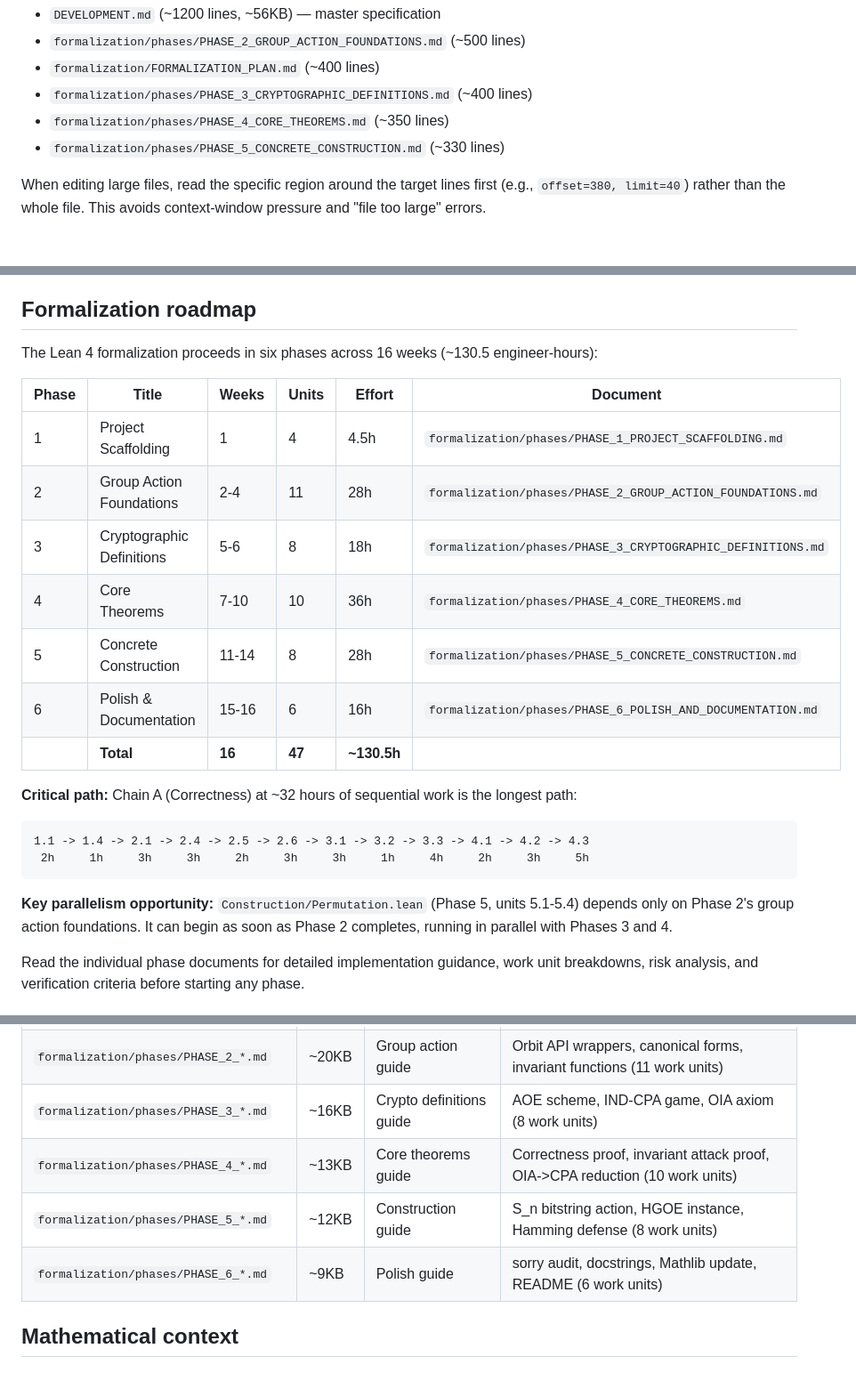
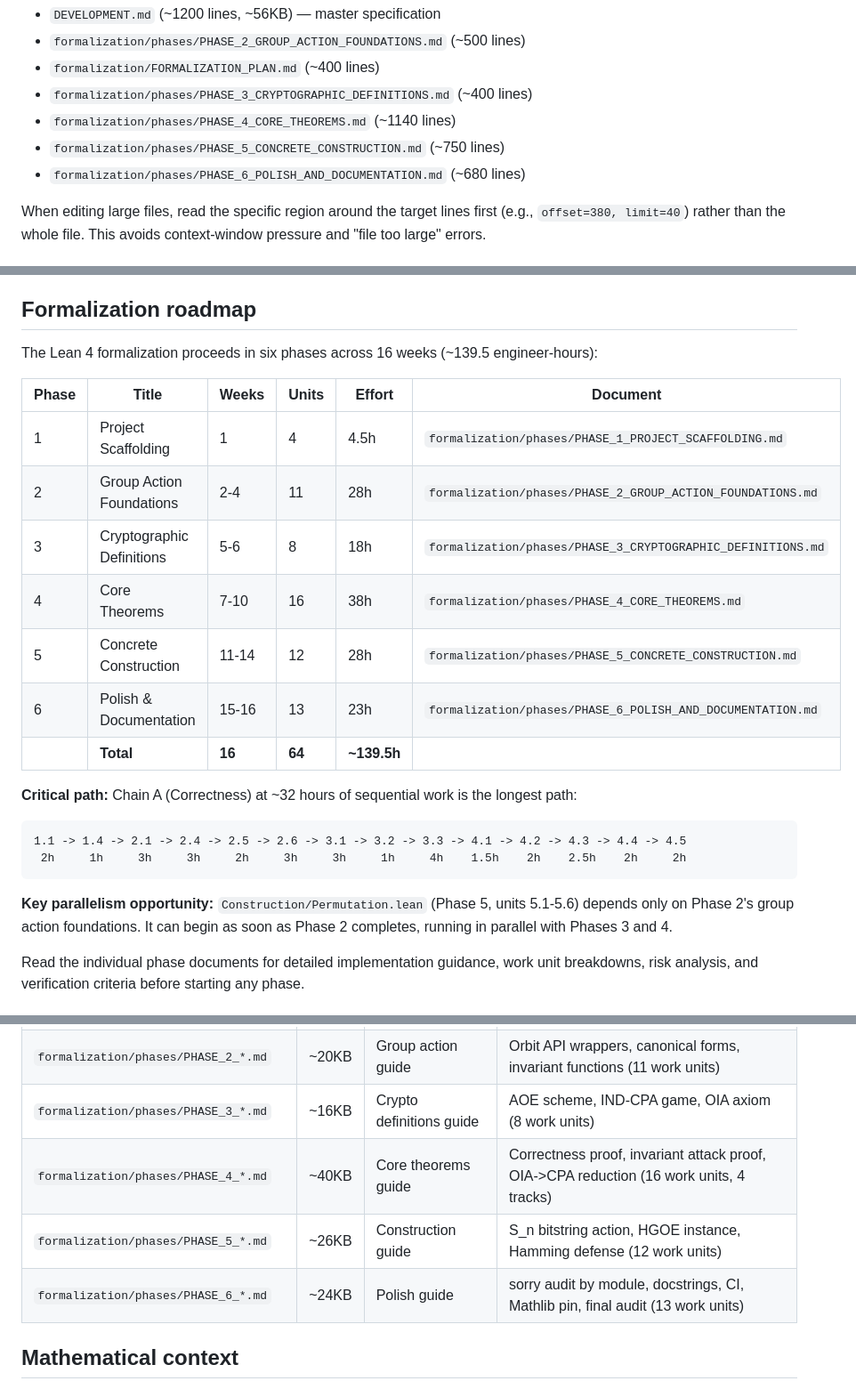
Before and after one commit to hatter6822/Orbcrypt, a Markdown page: CLAUDE.md, 3 parts joined by grey strips. Shown at 89% size. GitHub-like rendering.

````diff
--- a/CLAUDE.md
+++ b/CLAUDE.md
@@ -122,8 +122,9 @@ Read(file_path, offset=501, limit=500)   # lines 501-1000
 - `formalization/phases/PHASE_2_GROUP_ACTION_FOUNDATIONS.md` (~500 lines)
 - `formalization/FORMALIZATION_PLAN.md` (~400 lines)
 - `formalization/phases/PHASE_3_CRYPTOGRAPHIC_DEFINITIONS.md` (~400 lines)
-- `formalization/phases/PHASE_4_CORE_THEOREMS.md` (~350 lines)
-- `formalization/phases/PHASE_5_CONCRETE_CONSTRUCTION.md` (~330 lines)
+- `formalization/phases/PHASE_4_CORE_THEOREMS.md` (~1140 lines)
+- `formalization/phases/PHASE_5_CONCRETE_CONSTRUCTION.md` (~750 lines)
+- `formalization/phases/PHASE_6_POLISH_AND_DOCUMENTATION.md` (~680 lines)
 
 When editing large files, read the specific region around the target lines first (e.g., `offset=380, limit=40`) rather than the whole file. This avoids context-window pressure and "file too large" errors.
 
@@ -241,25 +242,25 @@ The formalization depends heavily on Mathlib's group action library. Familiarity
 
 ## Formalization roadmap
 
-The Lean 4 formalization proceeds in six phases across 16 weeks (~130.5 engineer-hours):
+The Lean 4 formalization proceeds in six phases across 16 weeks (~139.5 engineer-hours):
 
 | Phase | Title | Weeks | Units | Effort | Document |
 |-------|-------|-------|-------|--------|----------|
 | 1 | Project Scaffolding | 1 | 4 | 4.5h | `formalization/phases/PHASE_1_PROJECT_SCAFFOLDING.md` |
 | 2 | Group Action Foundations | 2-4 | 11 | 28h | `formalization/phases/PHASE_2_GROUP_ACTION_FOUNDATIONS.md` |
 | 3 | Cryptographic Definitions | 5-6 | 8 | 18h | `formalization/phases/PHASE_3_CRYPTOGRAPHIC_DEFINITIONS.md` |
-| 4 | Core Theorems | 7-10 | 10 | 36h | `formalization/phases/PHASE_4_CORE_THEOREMS.md` |
-| 5 | Concrete Construction | 11-14 | 8 | 28h | `formalization/phases/PHASE_5_CONCRETE_CONSTRUCTION.md` |
-| 6 | Polish & Documentation | 15-16 | 6 | 16h | `formalization/phases/PHASE_6_POLISH_AND_DOCUMENTATION.md` |
-| | **Total** | **16** | **47** | **~130.5h** | |
+| 4 | Core Theorems | 7-10 | 16 | 38h | `formalization/phases/PHASE_4_CORE_THEOREMS.md` |
+| 5 | Concrete Construction | 11-14 | 12 | 28h | `formalization/phases/PHASE_5_CONCRETE_CONSTRUCTION.md` |
+| 6 | Polish & Documentation | 15-16 | 13 | 23h | `formalization/phases/PHASE_6_POLISH_AND_DOCUMENTATION.md` |
+| | **Total** | **16** | **64** | **~139.5h** | |
 
 **Critical path:** Chain A (Correctness) at ~32 hours of sequential work is the longest path:
 ```
-1.1 -> 1.4 -> 2.1 -> 2.4 -> 2.5 -> 2.6 -> 3.1 -> 3.2 -> 3.3 -> 4.1 -> 4.2 -> 4.3
- 2h     1h     3h     3h     2h     3h     3h     1h     4h     2h     3h     5h
+1.1 -> 1.4 -> 2.1 -> 2.4 -> 2.5 -> 2.6 -> 3.1 -> 3.2 -> 3.3 -> 4.1 -> 4.2 -> 4.3 -> 4.4 -> 4.5
+ 2h     1h     3h     3h     2h     3h     3h     1h     4h    1.5h    2h    2.5h    2h     2h
 ```
 
-**Key parallelism opportunity:** `Construction/Permutation.lean` (Phase 5, units 5.1-5.4) depends only on Phase 2's group action foundations. It can begin as soon as Phase 2 completes, running in parallel with Phases 3 and 4.
+**Key parallelism opportunity:** `Construction/Permutation.lean` (Phase 5, units 5.1-5.6) depends only on Phase 2's group action foundations. It can begin as soon as Phase 2 completes, running in parallel with Phases 3 and 4.
 
 Read the individual phase documents for detailed implementation guidance, work unit breakdowns, risk analysis, and verification criteria before starting any phase.
 
@@ -287,9 +288,9 @@ Canonical ownership: `DEVELOPMENT.md` owns the full scheme specification. `forma
 | `formalization/phases/PHASE_1_*.md` | ~8KB | Scaffolding guide | lakefile.lean setup, directory structure, .gitignore, clean build verification |
 | `formalization/phases/PHASE_2_*.md` | ~20KB | Group action guide | Orbit API wrappers, canonical forms, invariant functions (11 work units) |
 | `formalization/phases/PHASE_3_*.md` | ~16KB | Crypto definitions guide | AOE scheme, IND-CPA game, OIA axiom (8 work units) |
-| `formalization/phases/PHASE_4_*.md` | ~13KB | Core theorems guide | Correctness proof, invariant attack proof, OIA->CPA reduction (10 work units) |
-| `formalization/phases/PHASE_5_*.md` | ~12KB | Construction guide | S_n bitstring action, HGOE instance, Hamming defense (8 work units) |
-| `formalization/phases/PHASE_6_*.md` | ~9KB | Polish guide | sorry audit, docstrings, Mathlib update, README (6 work units) |
+| `formalization/phases/PHASE_4_*.md` | ~40KB | Core theorems guide | Correctness proof, invariant attack proof, OIA->CPA reduction (16 work units, 4 tracks) |
+| `formalization/phases/PHASE_5_*.md` | ~26KB | Construction guide | S_n bitstring action, HGOE instance, Hamming defense (12 work units) |
+| `formalization/phases/PHASE_6_*.md` | ~24KB | Polish guide | sorry audit by module, docstrings, CI, Mathlib pin, final audit (13 work units) |
 
 ## Mathematical context
 
````
Also changed, not shown: other parts of CLAUDE.md (+1 -0 lines), formalization/FORMALIZATION_PLAN.md (+28 -24 lines).
